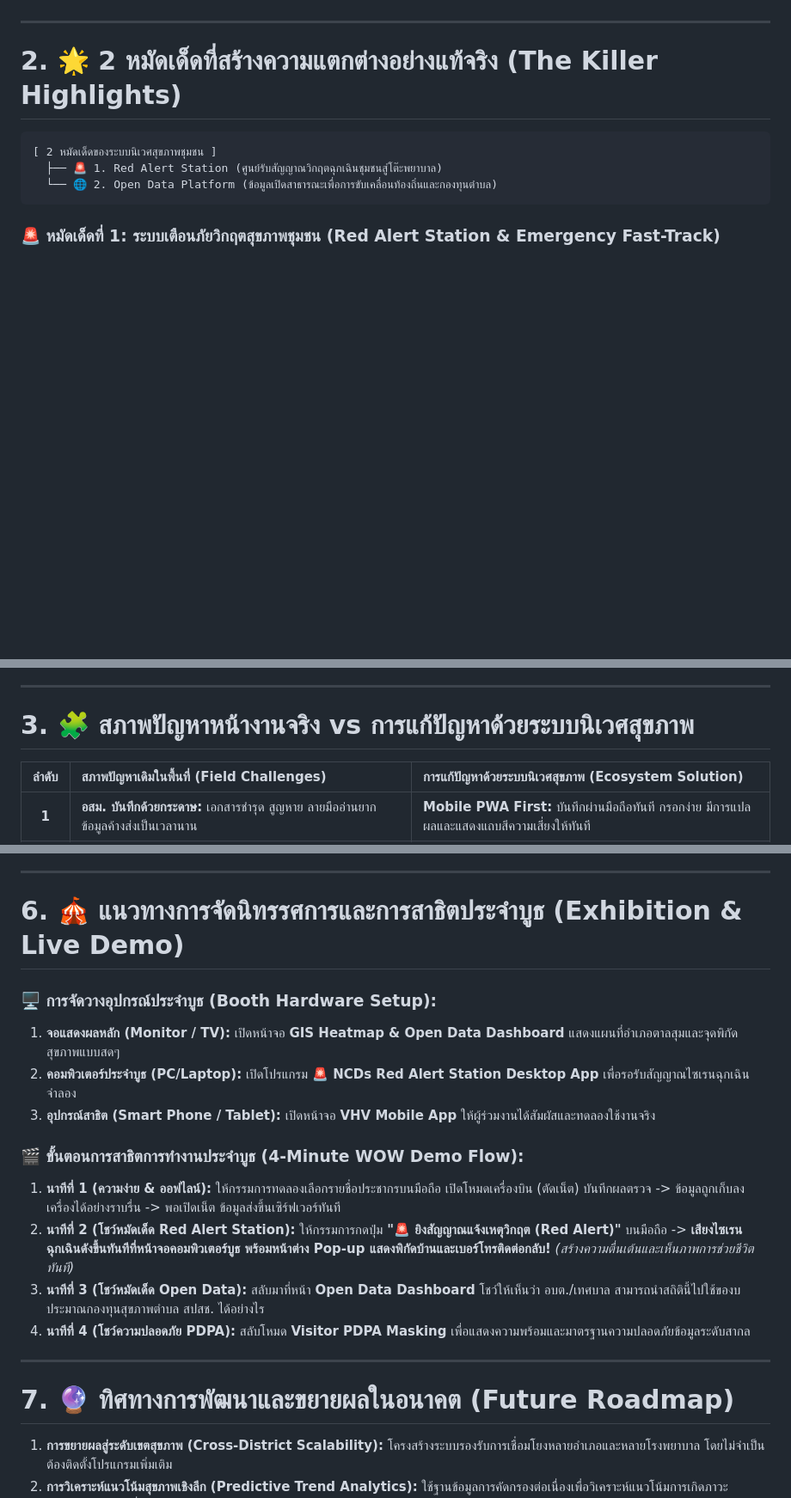
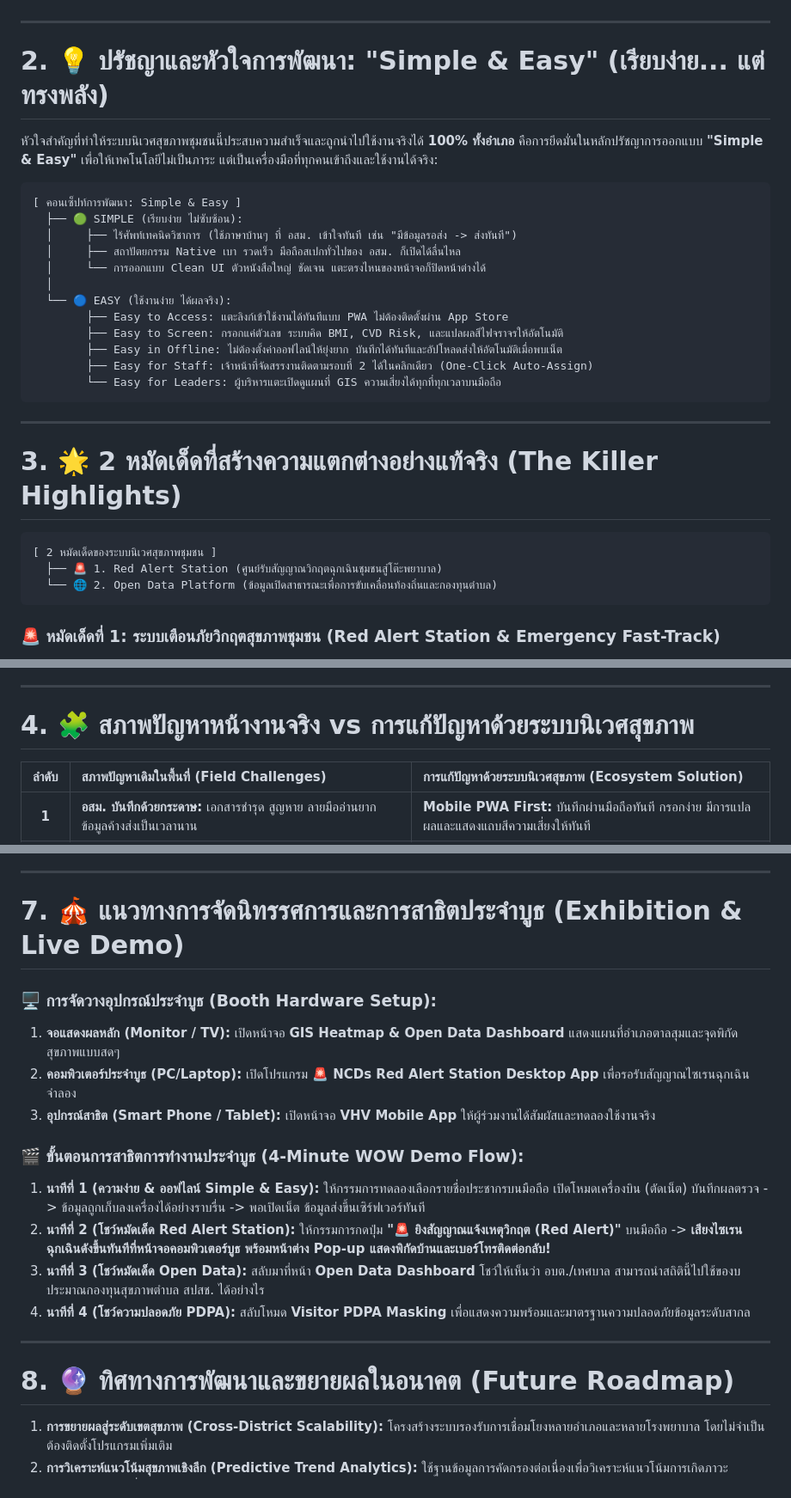
Before and after one commit to Akelliiues/ncds, a Markdown page: SYSTEM_SPEC_NOTEBOOKLM.md, 3 parts joined by grey strips. Shown at 86% size. GitHub-like rendering; blank space fills up the shorter version.

Commit message:
docs: integrate Simple & Easy development philosophy into specification

````diff
--- a/SYSTEM_SPEC_NOTEBOOKLM.md
+++ b/SYSTEM_SPEC_NOTEBOOKLM.md
@@ -22,7 +22,28 @@
 
 ---
 
-# 2. 🌟 2 หมัดเด็ดที่สร้างความแตกต่างอย่างแท้จริง (The Killer Highlights)
+# 2. 💡 ปรัชญาและหัวใจการพัฒนา: "Simple & Easy" (เรียบง่าย... แต่ทรงพลัง)
+
+หัวใจสำคัญที่ทำให้ระบบนิเวศสุขภาพชุมชนนี้ประสบความสำเร็จและถูกนำไปใช้งานจริงได้ **100% ทั้งอำเภอ** คือการยึดมั่นในหลักปรัชญาการออกแบบ **"Simple & Easy"** เพื่อให้เทคโนโลยีไม่เป็นภาระ แต่เป็นเครื่องมือที่ทุกคนเข้าถึงและใช้งานได้จริง:
+
+```
+[ คอนเซ็ปท์การพัฒนา: Simple & Easy ]
+  ├── 🟢 SIMPLE (เรียบง่าย ไม่ซับซ้อน):
+  │     ├── ไร้ศัพท์เทคนิควิชาการ (ใช้ภาษาบ้านๆ ที่ อสม. เข้าใจทันที เช่น "มีข้อมูลรอส่ง -> ส่งทันที")
+  │     ├── สถาปัตยกรรม Native เบา รวดเร็ว มือถือสเปกทั่วไปของ อสม. ก็เปิดได้ลื่นไหล
+  │     └── การออกแบบ Clean UI ตัวหนังสือใหญ่ ชัดเจน แตะตรงไหนของหน้าจอก็ปิดหน้าต่างได้
+  │
+  └── 🔵 EASY (ใช้งานง่าย ได้ผลจริง):
+        ├── Easy to Access: แตะลิงก์เข้าใช้งานได้ทันทีแบบ PWA ไม่ต้องติดตั้งผ่าน App Store
+        ├── Easy to Screen: กรอกแค่ตัวเลข ระบบคิด BMI, CVD Risk, และแปลผลสีไฟจราจรให้อัตโนมัติ
+        ├── Easy in Offline: ไม่ต้องตั้งค่าออฟไลน์ให้ยุ่งยาก บันทึกได้ทันทีและอัปโหลดส่งให้อัตโนมัติเมื่อพบเน็ต
+        ├── Easy for Staff: เจ้าหน้าที่จัดสรรงานติดตามรอบที่ 2 ได้ในคลิกเดียว (One-Click Auto-Assign)
+        └── Easy for Leaders: ผู้บริหารแตะเปิดดูแผนที่ GIS ความเสี่ยงได้ทุกที่ทุกเวลาบนมือถือ
+```
+
+---
+
+# 3. 🌟 2 หมัดเด็ดที่สร้างความแตกต่างอย่างแท้จริง (The Killer Highlights)
 
 ```
 [ 2 หมัดเด็ดของระบบนิเวศสุขภาพชุมชน ]
@@ -49,7 +70,7 @@
 
 ---
 
-# 3. 🧩 สภาพปัญหาหน้างานจริง vs การแก้ปัญหาด้วยระบบนิเวศสุขภาพ
+# 4. 🧩 สภาพปัญหาหน้างานจริง vs การแก้ปัญหาด้วยระบบนิเวศสุขภาพ
 
 | ลำดับ | สภาพปัญหาเดิมในพื้นที่ (Field Challenges) | การแก้ปัญหาด้วยระบบนิเวศสุขภาพ (Ecosystem Solution) |
 | :---: | :--- | :--- |
@@ -132,7 +153,7 @@
 
 ---
 
-# 6. 🎪 แนวทางการจัดนิทรรศการและการสาธิตประจำบูธ (Exhibition & Live Demo)
+# 7. 🎪 แนวทางการจัดนิทรรศการและการสาธิตประจำบูธ (Exhibition & Live Demo)
 
 ### 🖥️ การจัดวางอุปกรณ์ประจำบูธ (Booth Hardware Setup):
 1. **จอแสดงผลหลัก (Monitor / TV):** เปิดหน้าจอ **GIS Heatmap & Open Data Dashboard** แสดงแผนที่อำเภอตาลสุมและจุดพิกัดสุขภาพแบบสดๆ
@@ -140,14 +161,14 @@
 3. **อุปกรณ์สาธิต (Smart Phone / Tablet):** เปิดหน้าจอ **VHV Mobile App** ให้ผู้ร่วมงานได้สัมผัสและทดลองใช้งานจริง
 
 ### 🎬 ขั้นตอนการสาธิตการทำงานประจำบูธ (4-Minute WOW Demo Flow):
-1. **นาทีที่ 1 (ความง่าย & ออฟไลน์):** ให้กรรมการทดลองเลือกรายชื่อประชากรบนมือถือ เปิดโหมดเครื่องบิน (ตัดเน็ต) บันทึกผลตรวจ -> ข้อมูลถูกเก็บลงเครื่องได้อย่างราบรื่น -> พอเปิดเน็ต ข้อมูลส่งขึ้นเซิร์ฟเวอร์ทันที
-2. **นาทีที่ 2 (โชว์หมัดเด็ด Red Alert Station):** ให้กรรมการกดปุ่ม **"🚨 ยิงสัญญาณแจ้งเหตุวิกฤต (Red Alert)"** บนมือถือ -> **เสียงไซเรนฉุกเฉินดังขึ้นทันทีที่หน้าจอคอมพิวเตอร์บูธ พร้อมหน้าต่าง Pop-up แสดงพิกัดบ้านและเบอร์โทรติดต่อกลับ!** *(สร้างความตื่นเต้นและเห็นภาพการช่วยชีวิตทันที)*
+1. **นาทีที่ 1 (ความง่าย & ออฟไลน์ Simple & Easy):** ให้กรรมการทดลองเลือกรายชื่อประชากรบนมือถือ เปิดโหมดเครื่องบิน (ตัดเน็ต) บันทึกผลตรวจ -> ข้อมูลถูกเก็บลงเครื่องได้อย่างราบรื่น -> พอเปิดเน็ต ข้อมูลส่งขึ้นเซิร์ฟเวอร์ทันที
+2. **นาทีที่ 2 (โชว์หมัดเด็ด Red Alert Station):** ให้กรรมการกดปุ่ม **"🚨 ยิงสัญญาณแจ้งเหตุวิกฤต (Red Alert)"** บนมือถือ -> **เสียงไซเรนฉุกเฉินดังขึ้นทันทีที่หน้าจอคอมพิวเตอร์บูธ พร้อมหน้าต่าง Pop-up แสดงพิกัดบ้านและเบอร์โทรติดต่อกลับ!**
 3. **นาทีที่ 3 (โชว์หมัดเด็ด Open Data):** สลับมาที่หน้า **Open Data Dashboard** โชว์ให้เห็นว่า อบต./เทศบาล สามารถนำสถิตินี้ไปใช้ของบประมาณกองทุนสุขภาพตำบล สปสช. ได้อย่างไร
 4. **นาทีที่ 4 (โชว์ความปลอดภัย PDPA):** สลับโหมด **Visitor PDPA Masking** เพื่อแสดงความพร้อมและมาตรฐานความปลอดภัยข้อมูลระดับสากล
 
 ---
 
-# 7. 🔮 ทิศทางการพัฒนาและขยายผลในอนาคต (Future Roadmap)
+# 8. 🔮 ทิศทางการพัฒนาและขยายผลในอนาคต (Future Roadmap)
 
 1. **การขยายผลสู่ระดับเขตสุขภาพ (Cross-District Scalability):** โครงสร้างระบบรองรับการเชื่อมโยงหลายอำเภอและหลายโรงพยาบาล โดยไม่จำเป็นต้องติดตั้งโปรแกรมเพิ่มเติม
 2. **การวิเคราะห์แนวโน้มสุขภาพเชิงลึก (Predictive Trend Analytics):** ใช้ฐานข้อมูลการคัดกรองต่อเนื่องเพื่อวิเคราะห์แนวโน้มการเกิดภาวะแทรกซ้อนในกลุ่มเสี่ยงระยะยาว
````
Also changed, not shown: other parts of SYSTEM_SPEC_NOTEBOOKLM.md (+2 -2 lines).
